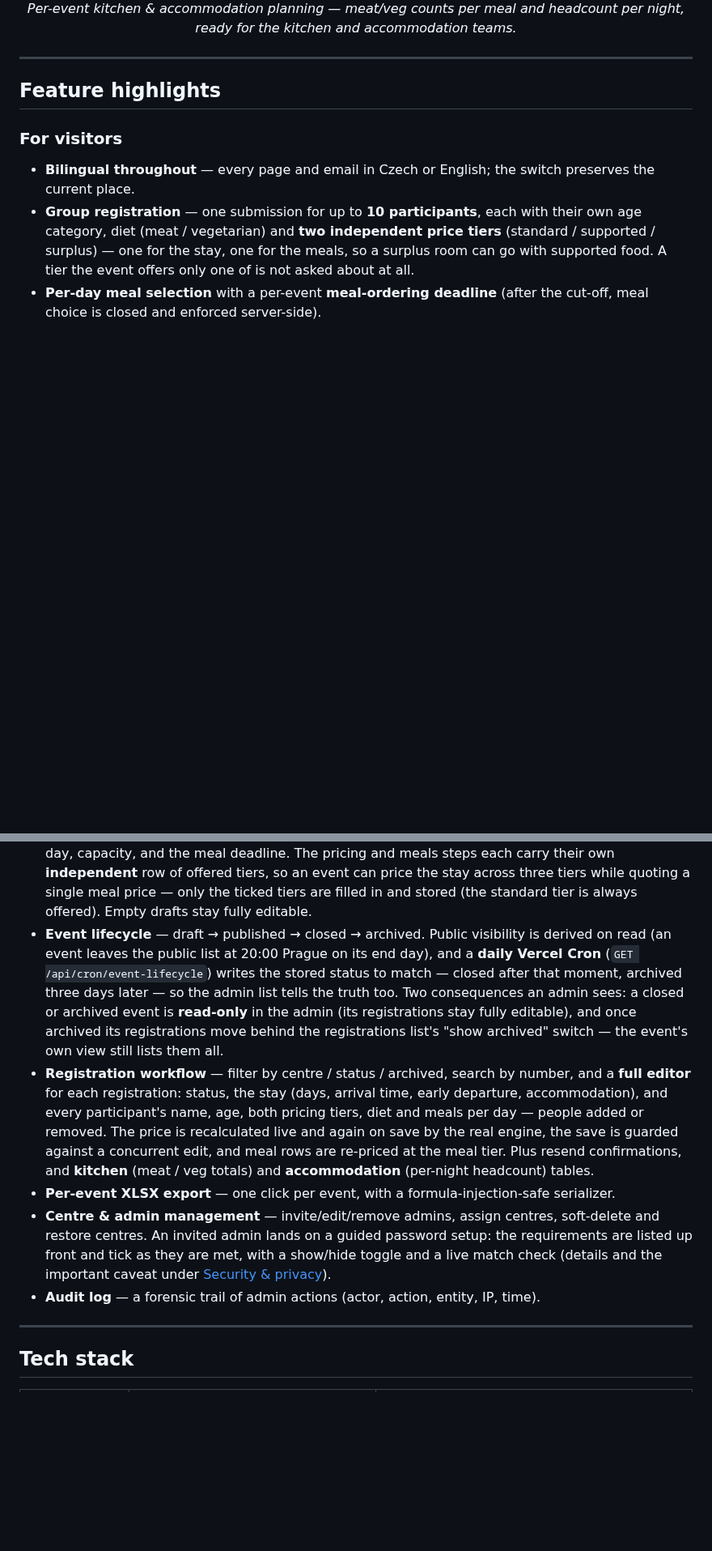
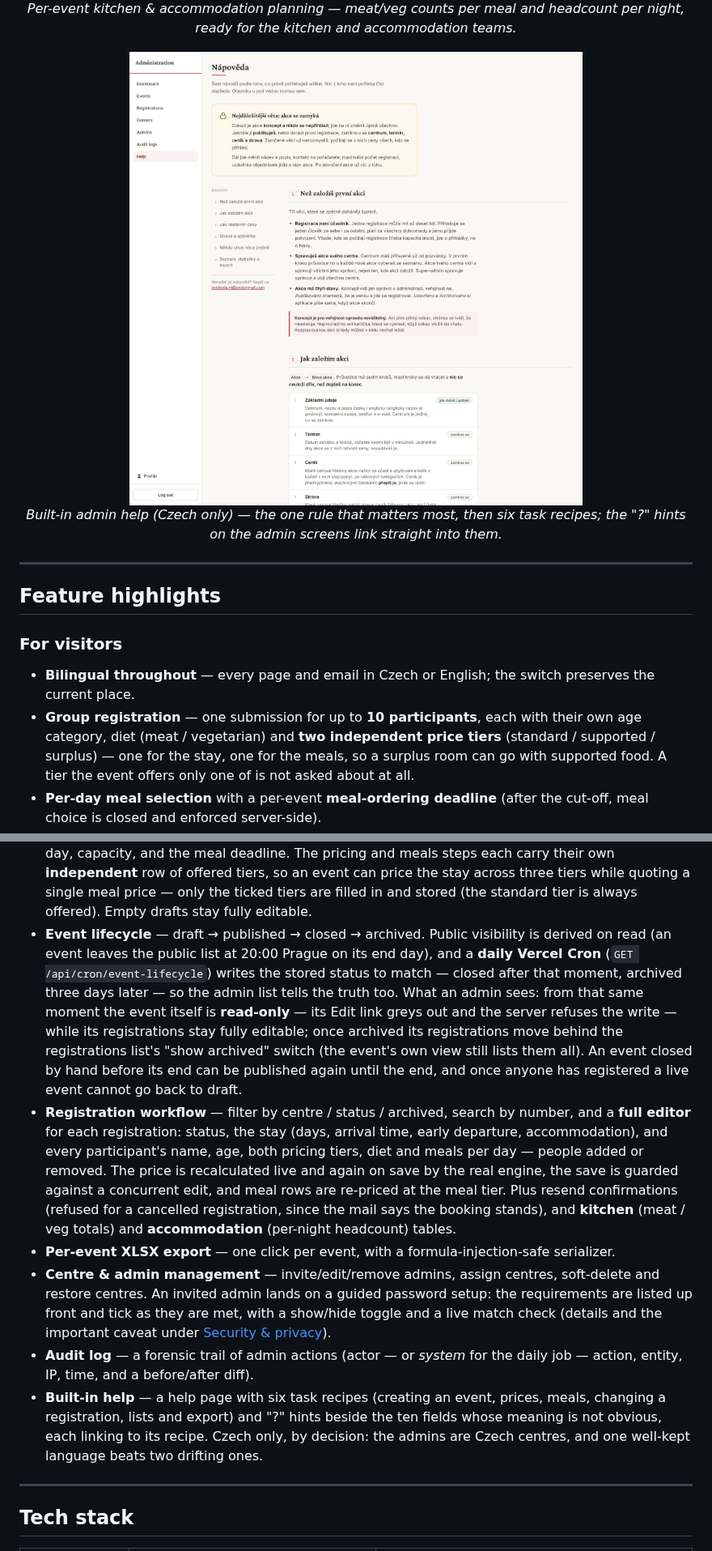
Before and after one commit to Martin8O/Registrace, a Markdown page: README.md, 2 parts joined by grey strips. Shown at 81% size. Rendered like a GitHub page; pictures changed too: docs/screenshots/admin-help.png (added); blank space fills up the shorter version.

```diff
--- a/README.md
+++ b/README.md
@@ -149,6 +152,11 @@ single source of orientation for anyone joining the project.
   <em>Per-event kitchen &amp; accommodation planning — meat/veg counts per meal and headcount per night, ready for the kitchen and accommodation teams.</em>
 </p>
 
+<p align="center">
+  <img src="docs/screenshots/admin-help.png" width="80%" alt="Admin help page (Czech): the event-lock rule first, then six task recipes with a table of contents" /><br/>
+  <em>Built-in admin help (Czech only) — the one rule that matters most, then six task recipes; the "?" hints on the admin screens link straight into them.</em>
+</p>
+
 ---
 
 ## Feature highlights
@@ -189,23 +201,31 @@ single source of orientation for anyone joining the project.
 - **Event lifecycle** — draft → published → closed → archived. Public visibility is derived
   on read (an event leaves the public list at 20:00 Prague on its end day), and a **daily
   Vercel Cron** (`GET /api/cron/event-lifecycle`) writes the stored status to match — closed
-  after that moment, archived three days later — so the admin list tells the truth too. Two
-  consequences an admin sees: a closed or archived event is **read-only** in the admin (its
-  registrations stay fully editable), and once archived its registrations move behind the
-  registrations list's "show archived" switch — the event's own view still lists them all.
+  after that moment, archived three days later — so the admin list tells the truth too. What an
+  admin sees: from that same moment the event itself is **read-only** — its Edit link greys out
+  and the server refuses the write — while its registrations stay fully editable; once archived
+  its registrations move behind the registrations list's "show archived" switch (the event's own
+  view still lists them all). An event closed by hand before its end can be published again
+  until the end, and once anyone has registered a live event cannot go back to draft.
 - **Registration workflow** — filter by centre / status / archived, search by number, and a
   **full editor** for each registration: status, the stay (days, arrival time, early departure,
   accommodation), and every participant's name, age, both pricing tiers, diet and meals per day —
   people added or removed. The price is recalculated live and again on save by the real engine,
   the save is guarded against a concurrent edit, and meal rows are re-priced at the meal tier.
-  Plus resend confirmations, and
-  **kitchen** (meat / veg totals) and **accommodation** (per-night headcount) tables.
+  Plus resend confirmations (refused for a cancelled registration, since the mail says the
+  booking stands), and **kitchen** (meat / veg totals) and **accommodation** (per-night
+  headcount) tables.
 - **Per-event XLSX export** — one click per event, with a formula-injection-safe serializer.
 - **Centre & admin management** — invite/edit/remove admins, assign centres, soft-delete and
   restore centres. An invited admin lands on a guided password setup: the requirements are
   listed up front and tick as they are met, with a show/hide toggle and a live match check
   (details and the important caveat under [Security & privacy](#security--privacy)).
-- **Audit log** — a forensic trail of admin actions (actor, action, entity, IP, time).
+- **Audit log** — a forensic trail of admin actions (actor — or *system* for the daily job —
+  action, entity, IP, time, and a before/after diff).
+- **Built-in help** — a help page with six task recipes (creating an event, prices, meals,
+  changing a registration, lists and export) and "?" hints beside the ten fields whose meaning
+  is not obvious, each linking to its recipe. Czech only, by decision: the admins are Czech
+  centres, and one well-kept language beats two drifting ones.
 
 ---
 
```
Also changed, not shown: other parts of README.md (+71 -35 lines), AGENTS.md (+7 -4 lines), CLAUDE.md (+6 -2 lines), docs/screenshots/admin-event-form.png, docs/screenshots/admin-events.png, docs/screenshots/admin-registrations.png.
